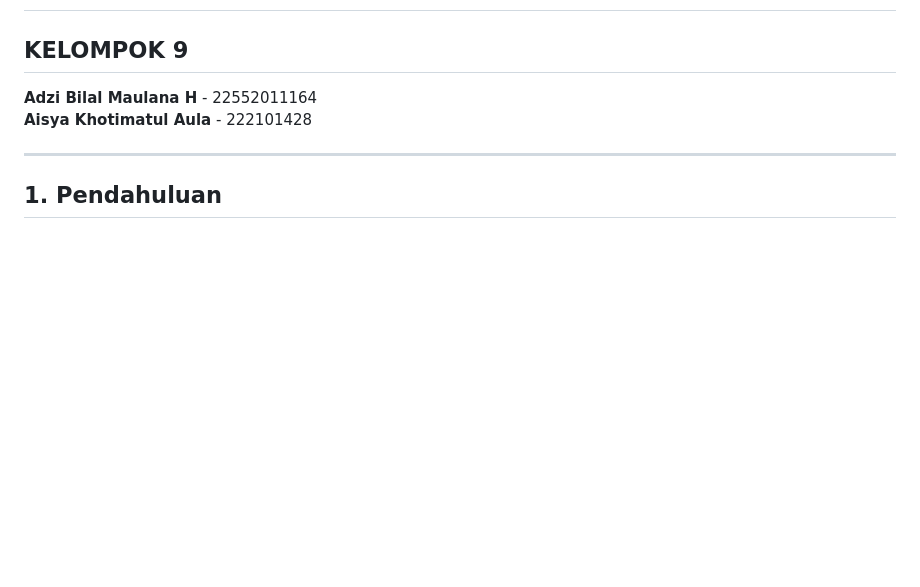
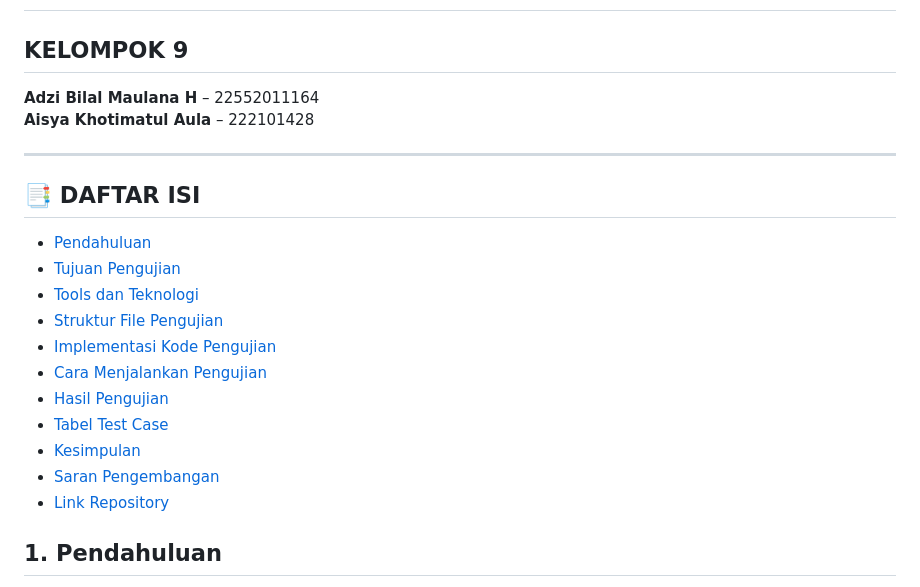
Before and after one commit to aisyakhotimatul/catatan-keuangan-phpunit, a Markdown page: LAPORAN_PENGUJIAN_PHPUNIT.md, the part around the change. Drawn GitHub-style; blank space fills up the shorter version.

```diff
--- a/LAPORAN_PENGUJIAN_PHPUNIT.md
+++ b/LAPORAN_PENGUJIAN_PHPUNIT.md
@@ -1,10 +1,25 @@
 # LAPORAN PENGUJIAN APLIKASI CATATAN KEUANGAN MENGGUNAKAN PHPUNIT
 
 ## KELOMPOK 9
-**Adzi Bilal Maulana H** - 22552011164
-**Aisya Khotimatul Aula** - 222101428
+**Adzi Bilal Maulana H** – 22552011164
+**Aisya Khotimatul Aula** – 222101428
 
 ---
+
+## 📑 DAFTAR ISI
+
+- [Pendahuluan](#1-pendahuluan)
+- [Tujuan Pengujian](#2-tujuan-pengujian)
+- [Tools dan Teknologi](#3-tools-dan-teknologi)
+- [Struktur File Pengujian](#4-struktur-file-pengujian)
+- [Implementasi Kode Pengujian](#5-implementasi-kode-pengujian)
+- [Cara Menjalankan Pengujian](#6-cara-menjalankan-pengujian)
+- [Hasil Pengujian](#7-hasil-pengujian)
+- [Tabel Test Case](#8-tabel-test-case)
+- [Kesimpulan](#9-kesimpulan)
+- [Saran Pengembangan](#10-saran-pengembangan)
+- [Link Repository](#11-link-repository)
+
 
 
 
```
